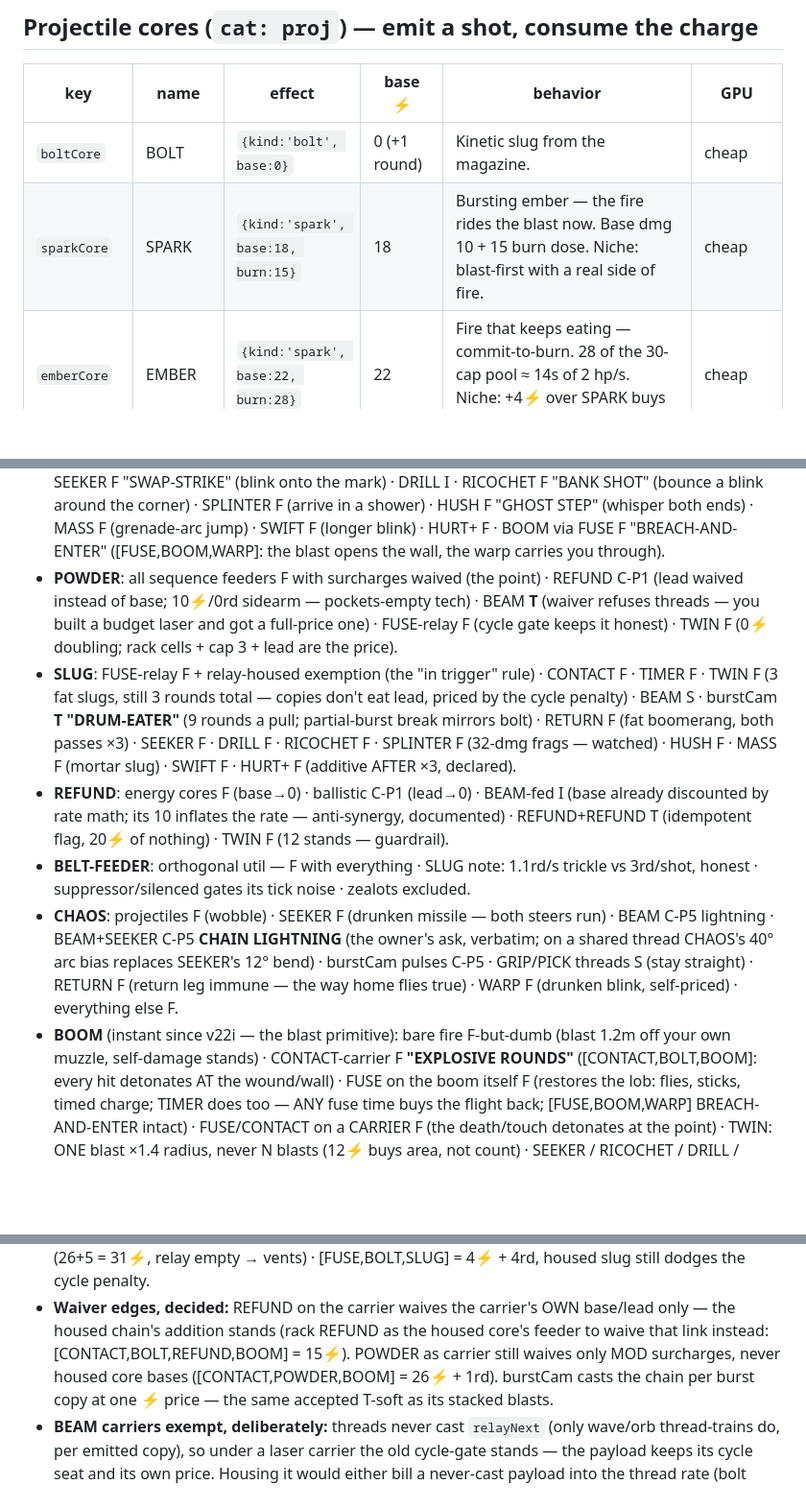
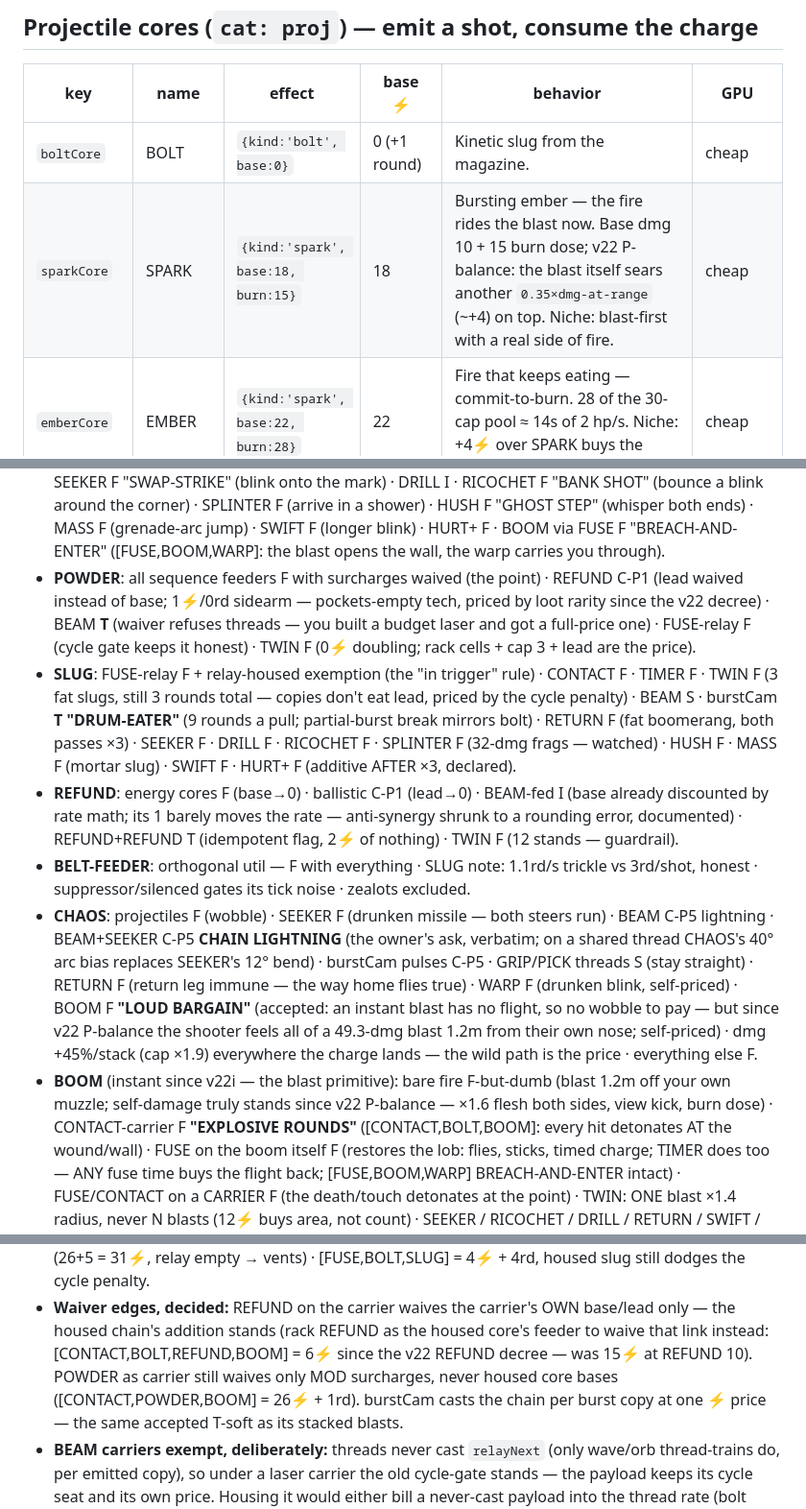
Before and after one commit to nb-kb/shadow-of-the-valley, a Markdown page: docs/MODS.md, 3 parts joined by grey strips. Shown at 96% size. Drawn GitHub-style; blank space fills up the shorter version.

```diff
--- a/docs/MODS.md
+++ b/docs/MODS.md
@@ -48,7 +48,7 @@ round; spark `10`; pick `14`; grip `6`-ish glue. (`index.html:3735`.)
 | key | name | effect | base ⚡ | behavior | GPU |
 |---|---|---|---|---|---|
 | `boltCore` | BOLT | `{kind:'bolt', base:0}` | 0 (+1 round) | Kinetic slug from the magazine. | cheap |
-| `sparkCore` | SPARK | `{kind:'spark', base:18, burn:15}` | 18 | Bursting ember — the fire rides the blast now. Base dmg 10 + 15 burn dose. Niche: blast-first with a real side of fire. | cheap |
+| `sparkCore` | SPARK | `{kind:'spark', base:18, burn:15}` | 18 | Bursting ember — the fire rides the blast now. Base dmg 10 + 15 burn dose; v22 P-balance: the blast itself sears another `0.35×dmg-at-range` (~+4) on top. Niche: blast-first with a real side of fire. | cheap |
 | `emberCore` | EMBER | `{kind:'spark', base:22, burn:28}` | 22 | Fire that keeps eating — commit-to-burn. 28 of the 30-cap pool ≈ 14s of 2 hp/s. Niche: +4⚡ over SPARK buys the near-full pool. | cheap |
 | `pickCore` | PICK | `{kind:'pick', base:14}` | 14 | Eats stone (SDF carve), spares flesh. Base dmg 14. | uEdits (capped) |
 | `gripField` | GRIP | `{kind:'grip', base:6}` | 6 | Glue glob; sticks to world + kin. Behind BEAM → physgun. | cheap |
@@ -232,8 +241,8 @@ triggered. No SAVE_VER bump — items serialize by defKey; new keys are free.
   SWIFT F (longer blink) · HURT+ F · BOOM via FUSE F "BREACH-AND-ENTER"
   ([FUSE,BOOM,WARP]: the blast opens the wall, the warp carries you through).
 - **POWDER**: all sequence feeders F with surcharges waived (the point) ·
-  REFUND C-P1 (lead waived instead of base; 10⚡/0rd sidearm — pockets-empty
-  tech) · BEAM **T** (waiver refuses threads — you built a budget laser and
+  REFUND C-P1 (lead waived instead of base; 1⚡/0rd sidearm — pockets-empty
+  tech, priced by loot rarity since the v22 decree) · BEAM **T** (waiver refuses threads — you built a budget laser and
   got a full-price one) · FUSE-relay F (cycle gate keeps it honest) · TWIN F
   (0⚡ doubling; rack cells + cap 3 + lead are the price).
 - **SLUG**: FUSE-relay F + relay-housed exemption (the "in trigger" rule) ·
@@ -244,9 +253,9 @@ triggered. No SAVE_VER bump — items serialize by defKey; new keys are free.
   SPLINTER F (32-dmg frags — watched) · HUSH F · MASS F (mortar slug) ·
   SWIFT F · HURT+ F (additive AFTER ×3, declared).
 - **REFUND**: energy cores F (base→0) · ballistic C-P1 (lead→0) · BEAM-fed I
-  (base already discounted by rate math; its 10 inflates the rate —
-  anti-synergy, documented) · REFUND+REFUND T (idempotent flag, 20⚡ of
-  nothing) · TWIN F (12 stands — guardrail).
+  (base already discounted by rate math; its 1 barely moves the rate —
+  anti-synergy shrunk to a rounding error, documented) · REFUND+REFUND T
+  (idempotent flag, 2⚡ of nothing) · TWIN F (12 stands — guardrail).
 - **BELT-FEEDER**: orthogonal util — F with everything · SLUG note: 1.1rd/s
   trickle vs 3rd/shot, honest · suppressor/silenced gates its tick noise ·
   zealots excluded.
@@ -255,10 +264,15 @@ triggered. No SAVE_VER bump — items serialize by defKey; new keys are free.
   owner's ask, verbatim; on a shared thread CHAOS's 40° arc bias replaces
   SEEKER's 12° bend) · burstCam pulses
   C-P5 · GRIP/PICK threads S (stay straight) · RETURN F (return leg immune —
-  the way home flies true) · WARP F (drunken blink, self-priced) · everything
+  the way home flies true) · WARP F (drunken blink, self-priced) · BOOM F
+  **"LOUD BARGAIN"** (accepted: an instant blast has no flight, so no wobble
+  to pay — but since v22 P-balance the shooter feels all of a 49.3-dmg blast
+  1.2m from their own nose; self-priced) · dmg +45%/stack (cap ×1.9)
+  everywhere the charge lands — the wild path is the price · everything
   else F.
 - **BOOM** (instant since v22i — the blast primitive): bare fire F-but-dumb
-  (blast 1.2m off your own muzzle, self-damage stands) · CONTACT-carrier F
+  (blast 1.2m off your own muzzle; self-damage truly stands since v22
+  P-balance — ×1.6 flesh both sides, view kick, burn dose) · CONTACT-carrier F
   **"EXPLOSIVE ROUNDS"** ([CONTACT,BOLT,BOOM]: every hit detonates AT the
   wound/wall) · FUSE on the boom itself F (restores the lob: flies, sticks,
   timed charge; TIMER does too — ANY fuse time buys the flight back;
@@ -319,7 +333,7 @@ per-second formula either way (e.g. SEEKER+BEAM+BOLT: 2+(0+7+8)·0.55 =
 - **Waiver edges, decided:** REFUND on the carrier waives the carrier's OWN
   base/lead only — the housed chain's addition stands (rack REFUND as the
   housed core's feeder to waive that link instead: [CONTACT,BOLT,REFUND,BOOM]
-  = 15⚡). POWDER as carrier still waives only MOD surcharges, never housed
+  = 6⚡ since the v22 REFUND decree — was 15⚡ at REFUND 10). POWDER as carrier still waives only MOD surcharges, never housed
   core bases ([CONTACT,POWDER,BOOM] = 26⚡ + 1rd). burstCam casts the chain per
   burst copy at one ⚡ price — the same accepted T-soft as its stacked blasts.
 - **BEAM carriers exempt, deliberately:** threads never cast `relayNext` (only
```
Also changed, not shown: other parts of docs/MODS.md (+55 -9 lines).
